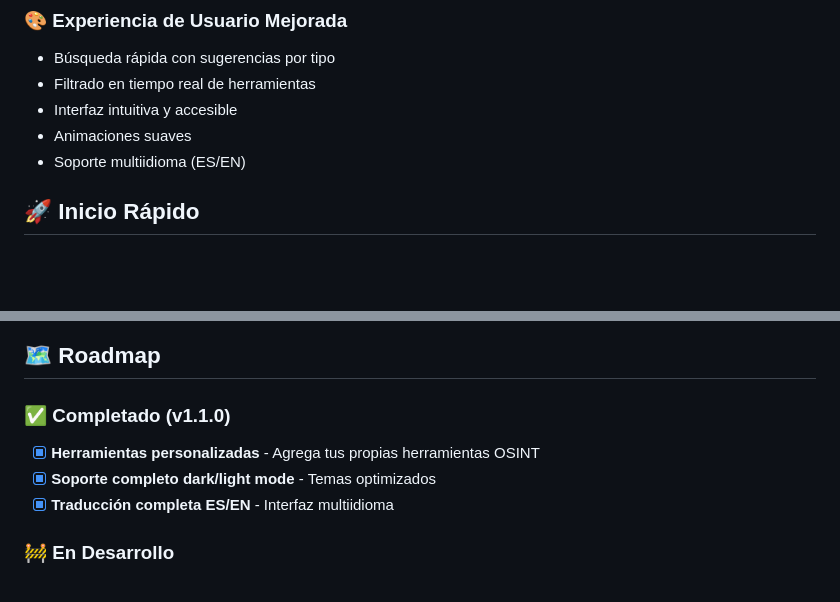
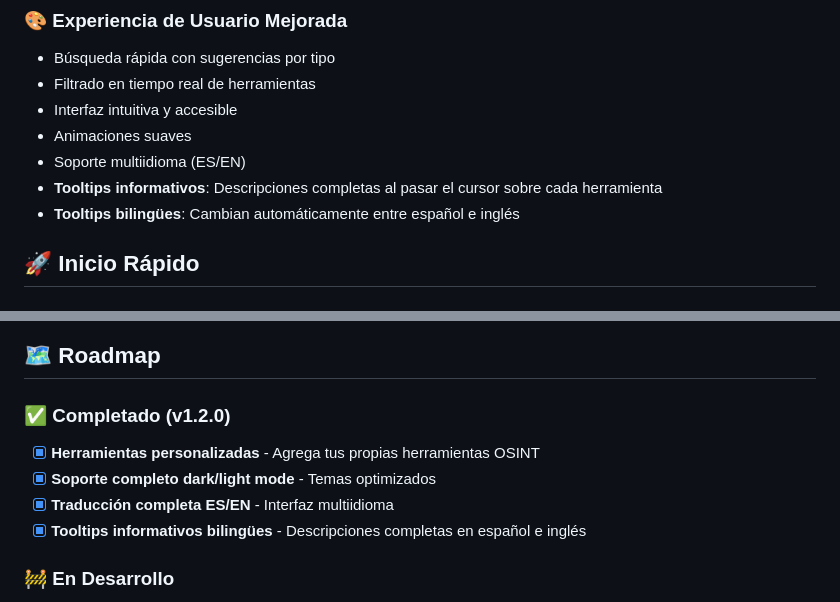
Before and after one commit to s3codecL/aegis-main, a Markdown page: README.md, 2 parts joined by grey strips. GitHub-like rendering; blank space fills up the shorter version.

```diff
--- a/README.md
+++ b/README.md
@@ -72,6 +72,8 @@ Para contribuir con screenshots, consulta [.github/images/README.md](.github/ima
 - Interfaz intuitiva y accesible
 - Animaciones suaves
 - Soporte multiidioma (ES/EN)
+- **Tooltips informativos**: Descripciones completas al pasar el cursor sobre cada herramienta
+- **Tooltips bilingües**: Cambian automáticamente entre español e inglés
 
 ## 🚀 Inicio Rápido
 
@@ -396,10 +398,11 @@ Copyright (c) 2025 s3codecL - Todos los derechos reservados bajo los términos d
 
 ## 🗺️ Roadmap
 
-### ✅ Completado (v1.1.0)
+### ✅ Completado (v1.2.0)
 - [x] **Herramientas personalizadas** - Agrega tus propias herramientas OSINT
 - [x] **Soporte completo dark/light mode** - Temas optimizados
 - [x] **Traducción completa ES/EN** - Interfaz multiidioma
+- [x] **Tooltips informativos bilingües** - Descripciones completas en español e inglés
 
 ### 🚧 En Desarrollo
 - [ ] Integración con APIs de herramientas OSINT
```
Also changed, not shown: changelog.md (+42 -0 lines), technical_docs.md (+86 -1 lines).
